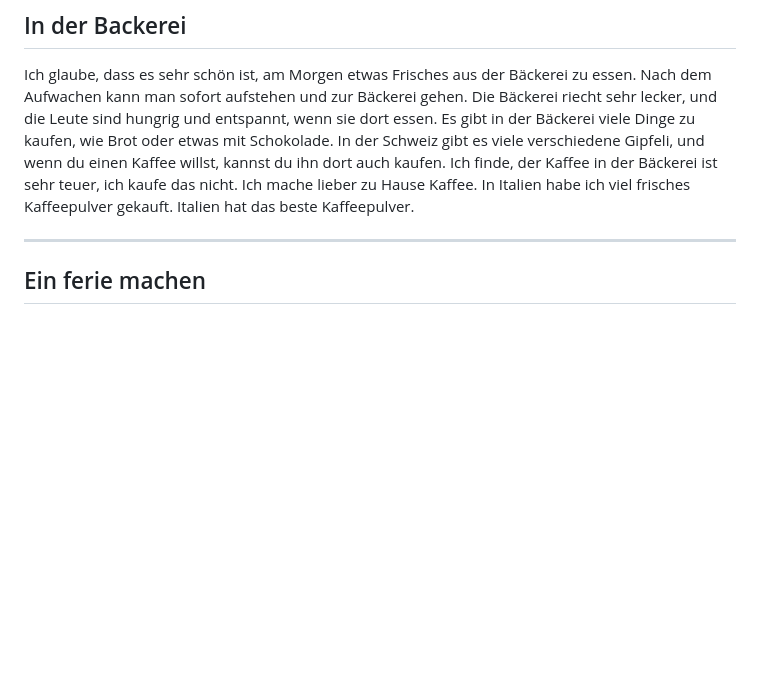
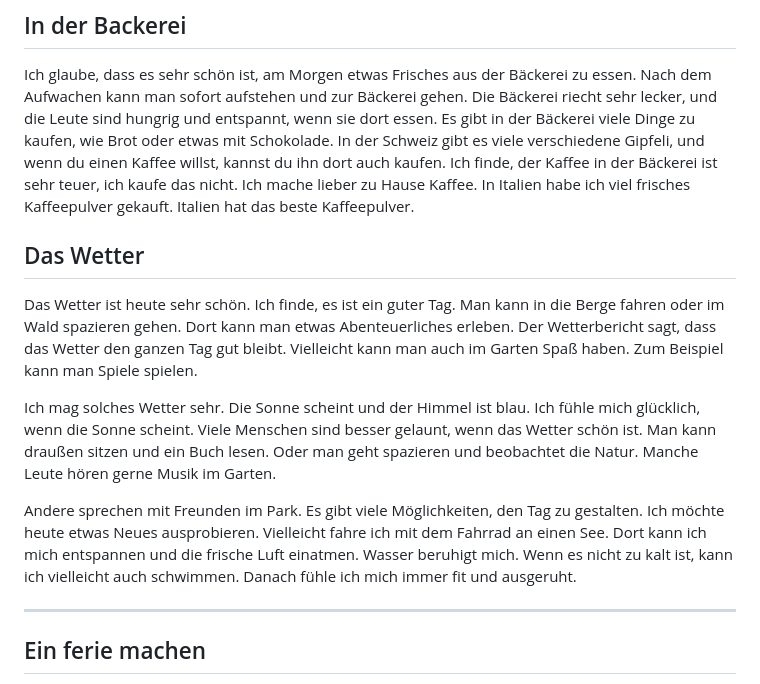
Before and after one commit to daniel-bergmann/german-stories, a Markdown page: markdown/a2.md, the part around the change. Drawn GitHub-style; blank space fills up the shorter version.

```diff
--- a/markdown/a2.md
+++ b/markdown/a2.md
@@ -1,6 +1,14 @@
 ## In der Backerei
 
 Ich glaube, dass es sehr schön ist, am Morgen etwas Frisches aus der Bäckerei zu essen. Nach dem Aufwachen kann man sofort aufstehen und zur Bäckerei gehen. Die Bäckerei riecht sehr lecker, und die Leute sind hungrig und entspannt, wenn sie dort essen. Es gibt in der Bäckerei viele Dinge zu kaufen, wie Brot oder etwas mit Schokolade. In der Schweiz gibt es viele verschiedene Gipfeli, und wenn du einen Kaffee willst, kannst du ihn dort auch kaufen. Ich finde, der Kaffee in der Bäckerei ist sehr teuer, ich kaufe das nicht. Ich mache lieber zu Hause Kaffee. In Italien habe ich viel frisches Kaffeepulver gekauft. Italien hat das beste Kaffeepulver.
+
+## Das Wetter
+
+Das Wetter ist heute sehr schön. Ich finde, es ist ein guter Tag. Man kann in die Berge fahren oder im Wald spazieren gehen. Dort kann man etwas Abenteuerliches erleben. Der Wetterbericht sagt, dass das Wetter den ganzen Tag gut bleibt. Vielleicht kann man auch im Garten Spaß haben. Zum Beispiel kann man Spiele spielen.
+
+Ich mag solches Wetter sehr. Die Sonne scheint und der Himmel ist blau. Ich fühle mich glücklich, wenn die Sonne scheint. Viele Menschen sind besser gelaunt, wenn das Wetter schön ist. Man kann draußen sitzen und ein Buch lesen. Oder man geht spazieren und beobachtet die Natur. Manche Leute hören gerne Musik im Garten.
+
+Andere sprechen mit Freunden im Park. Es gibt viele Möglichkeiten, den Tag zu gestalten. Ich möchte heute etwas Neues ausprobieren. Vielleicht fahre ich mit dem Fahrrad an einen See. Dort kann ich mich entspannen und die frische Luft einatmen. Wasser beruhigt mich. Wenn es nicht zu kalt ist, kann ich vielleicht auch schwimmen. Danach fühle ich mich immer fit und ausgeruht.
 
 ---
 
```
